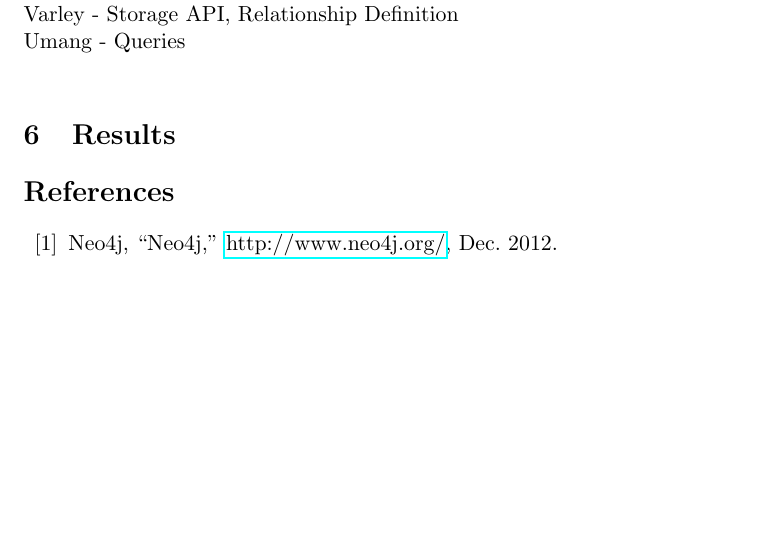
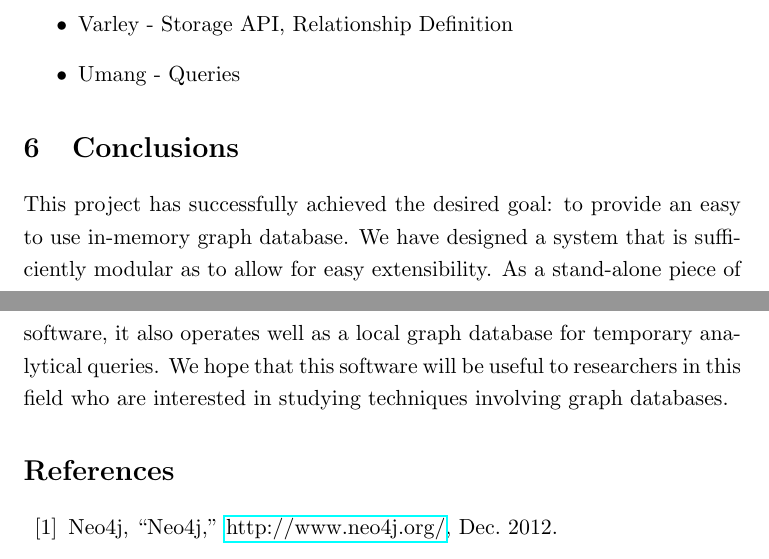
Before and after one commit to johngunderman/spiderman, a LaTeX document (reports/final/Banugaria_Gunderman_Varley_EECS433_Project_Report.tex): part of page 8 of 9 before the commit and two parts of pages 9 and 10 of 11 after it, the two joined at a grey line, cut so that both start at the same text, the shorter picture padded with empty space. Compiled offline with pdfLaTeX.

Commit message:
Formatting on report

```diff
--- a/reports/final/Banugaria_Gunderman_Varley_EECS433_Project_Report.tex
+++ b/reports/final/Banugaria_Gunderman_Varley_EECS433_Project_Report.tex
@@ -5,6 +5,7 @@
 \usepackage{float}
 \usepackage{wrapfig}
 \usepackage{url}
+\linespread{1.2}
 \title{EECS 433 Project Report: Spiderman - An In-memory Graph Databases}
 \author{John Gunderman\\
 		Matthew Varley\\
@@ -104,12 +105,15 @@ We aimed to complete the following:
 
 \subsection{Division of Work}
 
-John - Project Lead, Queries \\
-Varley - Storage API, Relationship Definition\\
-Umang -  Queries \\
+\begin{itemize}
+\item John - Project Lead, Queries
+\item Varley - Storage API, Relationship Definition
+\item Umang -  Queries
+\end{itemize}
 
-\section{Results}
+\section{Conclusions}
 
+This project has successfully achieved the desired goal: to provide an easy to use in-memory graph database. We have designed a system that is sufficiently modular as to allow for easy extensibility. As a stand-alone piece of software, it also operates well as a local graph database for temporary analytical queries.  We hope that this software will be useful to researchers in this field who are interested in studying techniques involving graph databases.
 
 \bibliographystyle{IEEEtran}
 \bibliography{bib}
```
